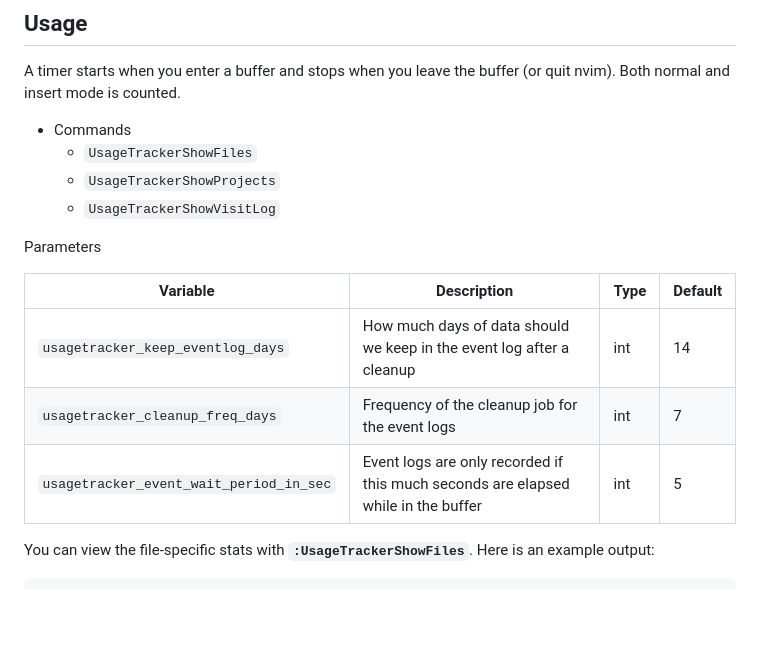
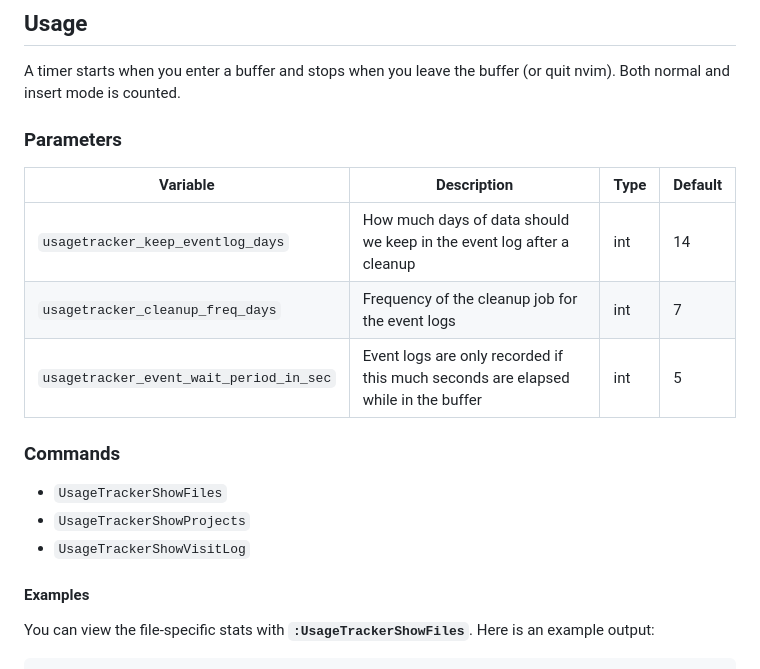
Before and after one commit to gaborvecsei/usage-tracker.nvim, a Markdown page: README.md, the part around the change. Rendered like a GitHub page; blank space fills up the shorter version.

Commit message:
fixup! parameters added (#2)

```diff
--- a/README.md
+++ b/README.md
@@ -30,18 +30,21 @@ require('usage-tracker').setup({...})
 A timer starts when you enter a buffer and stops when you leave the buffer (or quit nvim).
 Both normal and insert mode is counted.
 
-- Commands
-  - `UsageTrackerShowFiles`
-  - `UsageTrackerShowProjects`
-  - `UsageTrackerShowVisitLog`
-
-Parameters
+### Parameters
 
 | Variable                                | Description                                                                       | Type | Default |
 |-----------------------------------------|-----------------------------------------------------------------------------------|------|---------|
 | `usagetracker_keep_eventlog_days`       | How much days of data should we keep in the event log after a cleanup             | int  | 14      |
 | `usagetracker_cleanup_freq_days`        | Frequency of the cleanup job for the event logs                                   | int  | 7       |
 | `usagetracker_event_wait_period_in_sec` | Event logs are only recorded if this much seconds are elapsed while in the buffer | int  | 5       |
+
+### Commands
+
+- `UsageTrackerShowFiles`
+- `UsageTrackerShowProjects`
+- `UsageTrackerShowVisitLog`
+
+#### Examples
 
 You can view the file-specific stats with **`:UsageTrackerShowFiles`**. Here is an example output:
 
```
